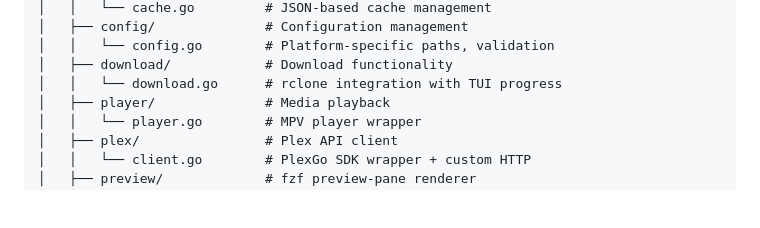
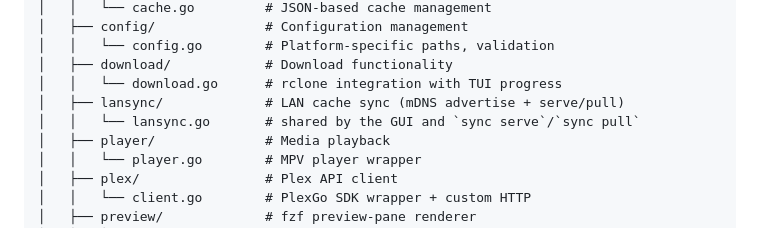
Before and after one commit to joshkerr/goplexcli, a Markdown page: AGENTS.md, the part around the change. Drawn GitHub-style; blank space fills up the shorter version.

```diff
--- a/AGENTS.md
+++ b/AGENTS.md
@@ -136,6 +136,8 @@ goplexcli/
 │   │   └── config.go        # Platform-specific paths, validation
 │   ├── download/            # Download functionality
 │   │   └── download.go      # rclone integration with TUI progress
+│   ├── lansync/             # LAN cache sync (mDNS advertise + serve/pull)
+│   │   └── lansync.go       # shared by the GUI and `sync serve`/`sync pull`
 │   ├── player/              # Media playback
 │   │   └── player.go        # MPV player wrapper
 │   ├── plex/                # Plex API client
```
Also changed, not shown: README.md (+51 -3 lines).
